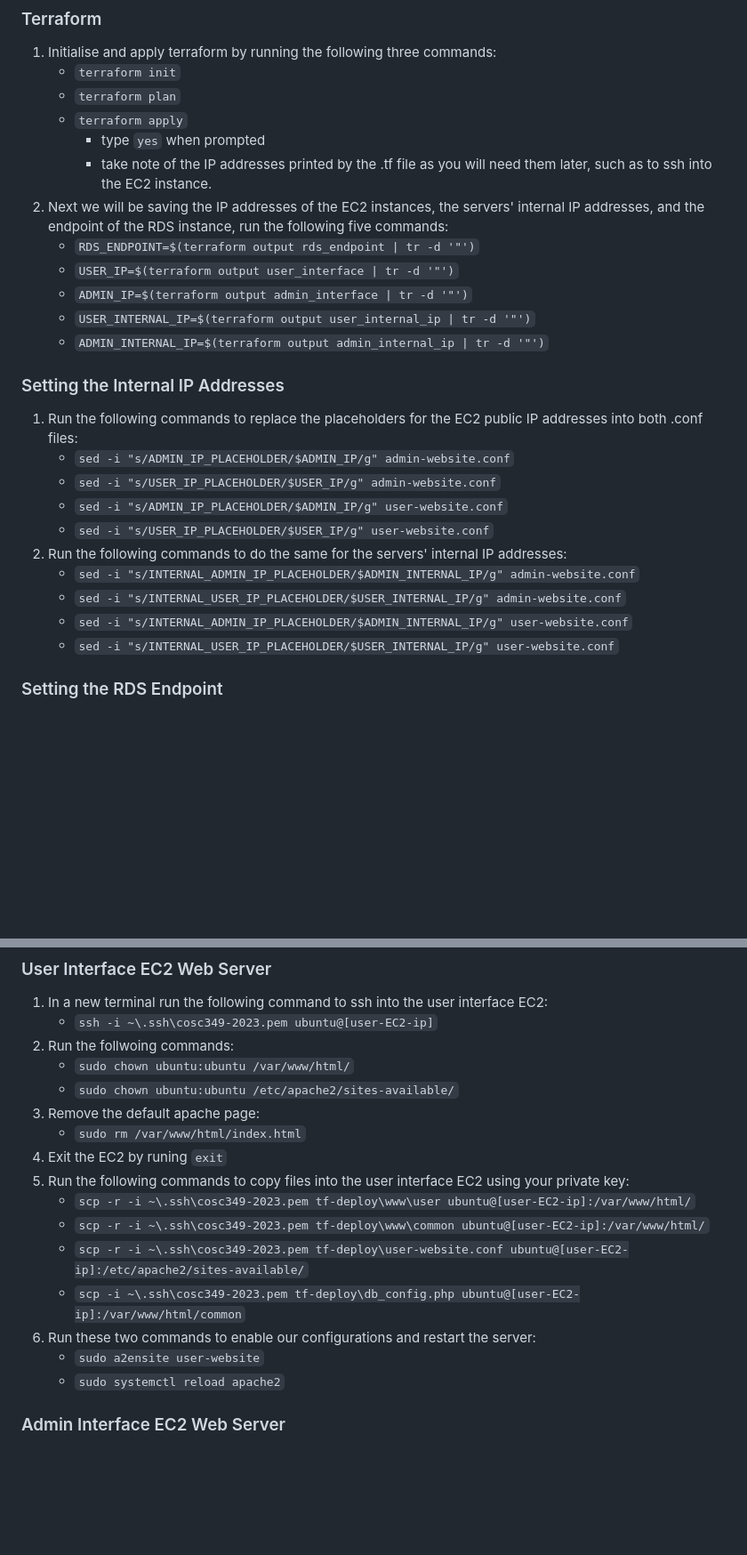
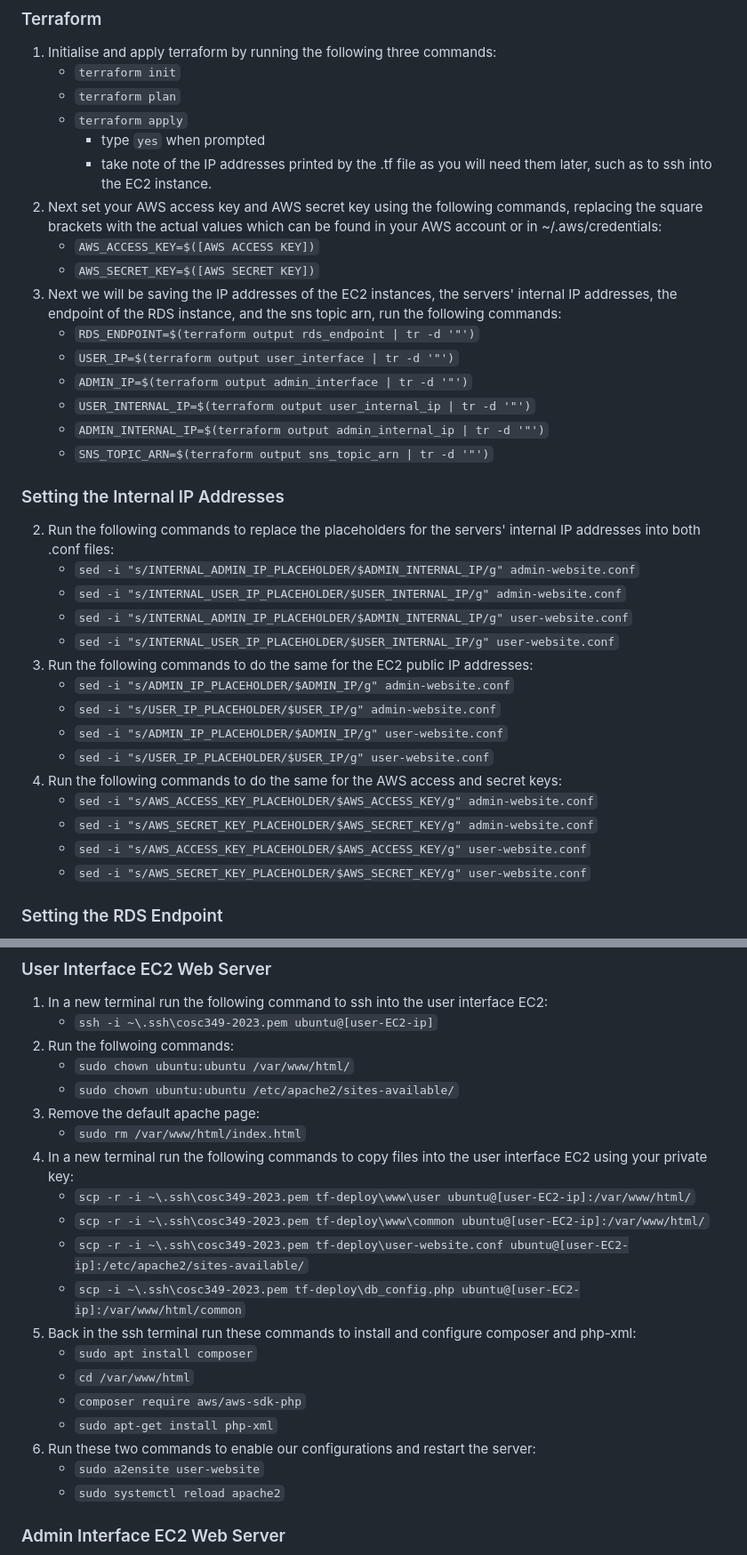
Before and after one commit to Josh-Lawson/cosc349-assignment2, a Markdown page: README.md, 2 parts joined by grey strips. Shown: that part at 89% size. Rendered like a GitHub page; blank space fills up the shorter version.

Commit message:
add new instructions for Amazon SNS

```diff
--- a/README.md
+++ b/README.md
@@ -92,27 +92,39 @@ Admin will be able to:
         - type `yes` when prompted
         - take note of the IP addresses printed by the .tf file as you will need them later,
         such as to ssh into the EC2 instance.
-2. Next we will be saving the IP addresses of the EC2 instances, the servers' internal
-    IP addresses, and the endpoint of the RDS instance, run the following five commands:
+2. Next set your AWS access key and AWS secret key using the following commands, replacing the square
+    brackets with the actual values which can be found in your AWS account or in ~/.aws/credentials:
+    - `AWS_ACCESS_KEY=$([AWS ACCESS KEY])`
+    - `AWS_SECRET_KEY=$([AWS SECRET KEY])`
+3. Next we will be saving the IP addresses of the EC2 instances, the servers' internal
+    IP addresses, the endpoint of the RDS instance, and the sns topic arn, run the following commands:
     - `RDS_ENDPOINT=$(terraform output rds_endpoint | tr -d '"')`
     - `USER_IP=$(terraform output user_interface | tr -d '"')`
     - `ADMIN_IP=$(terraform output admin_interface | tr -d '"')`
     - `USER_INTERNAL_IP=$(terraform output user_internal_ip | tr -d '"')`
     - `ADMIN_INTERNAL_IP=$(terraform output admin_internal_ip | tr -d '"')`
+    - `SNS_TOPIC_ARN=$(terraform output sns_topic_arn | tr -d '"')`
+
 
 ### Setting the Internal IP Addresses
 
-1. Run the following commands to replace the placeholders for the EC2 public IP addresses
+2. Run the following commands to replace the placeholders for the servers' internal IP addresses
     into both .conf files:
+    - `sed -i "s/INTERNAL_ADMIN_IP_PLACEHOLDER/$ADMIN_INTERNAL_IP/g" admin-website.conf`
+    - `sed -i "s/INTERNAL_USER_IP_PLACEHOLDER/$USER_INTERNAL_IP/g" admin-website.conf`
+    - `sed -i "s/INTERNAL_ADMIN_IP_PLACEHOLDER/$ADMIN_INTERNAL_IP/g" user-website.conf`
+    - `sed -i "s/INTERNAL_USER_IP_PLACEHOLDER/$USER_INTERNAL_IP/g" user-website.conf`
+1. Run the following commands to do the same for the EC2 public IP addresses:
     - `sed -i "s/ADMIN_IP_PLACEHOLDER/$ADMIN_IP/g" admin-website.conf`
     - `sed -i "s/USER_IP_PLACEHOLDER/$USER_IP/g" admin-website.conf`
     - `sed -i "s/ADMIN_IP_PLACEHOLDER/$ADMIN_IP/g" user-website.conf`
     - `sed -i "s/USER_IP_PLACEHOLDER/$USER_IP/g" user-website.conf`
-2. Run the following commands to do the same for the servers' internal IP addresses:
-    - `sed -i "s/INTERNAL_ADMIN_IP_PLACEHOLDER/$ADMIN_INTERNAL_IP/g" admin-website.conf`
-    - `sed -i "s/INTERNAL_USER_IP_PLACEHOLDER/$USER_INTERNAL_IP/g" admin-website.conf`
-    - `sed -i "s/INTERNAL_ADMIN_IP_PLACEHOLDER/$ADMIN_INTERNAL_IP/g" user-website.conf`
-    - `sed -i "s/INTERNAL_USER_IP_PLACEHOLDER/$USER_INTERNAL_IP/g" user-website.conf`
+3. Run the following commands to do the same for the AWS access and secret keys:
+    - `sed -i "s/AWS_ACCESS_KEY_PLACEHOLDER/$AWS_ACCESS_KEY/g" admin-website.conf`
+    - `sed -i "s/AWS_SECRET_KEY_PLACEHOLDER/$AWS_SECRET_KEY/g" admin-website.conf`
+    - `sed -i "s/AWS_ACCESS_KEY_PLACEHOLDER/$AWS_ACCESS_KEY/g" user-website.conf`
+    - `sed -i "s/AWS_SECRET_KEY_PLACEHOLDER/$AWS_SECRET_KEY/g" user-website.conf`
+
 
 ### Setting the RDS Endpoint
 
@@ -138,13 +150,17 @@ Admin will be able to:
     - `sudo chown ubuntu:ubuntu /etc/apache2/sites-available/`
 3. Remove the default apache page:
     - `sudo rm /var/www/html/index.html`
-4. Exit the EC2 by runing `exit`
-5. Run the following commands to copy files into the user interface EC2 using your private key:
+5. In a new terminal run the following commands to copy files into the user interface EC2 using your private key:
     - `scp -r -i ~\.ssh\cosc349-2023.pem tf-deploy\www\user ubuntu@[user-EC2-ip]:/var/www/html/`
     - `scp -r -i ~\.ssh\cosc349-2023.pem tf-deploy\www\common ubuntu@[user-EC2-ip]:/var/www/html/`
     - `scp -r -i ~\.ssh\cosc349-2023.pem tf-deploy\user-website.conf ubuntu@[user-EC2-ip]:/etc/apache2/sites-available/`
     - `scp -i ~\.ssh\cosc349-2023.pem tf-deploy\db_config.php ubuntu@[user-EC2-ip]:/var/www/html/common`
-6. Run these two commands to enable our configurations and restart the server:
+6. Back in the ssh terminal run these commands to install and configure composer and php-xml:
+    - `sudo apt install composer`
+    - `cd /var/www/html`
+    - `composer require aws/aws-sdk-php`
+    - `sudo apt-get install php-xml`
+7. Run these two commands to enable our configurations and restart the server:
     - `sudo a2ensite user-website`
     - `sudo systemctl reload apache2`
 
```
Also changed, not shown: other parts of README.md (+6 -1 lines).
